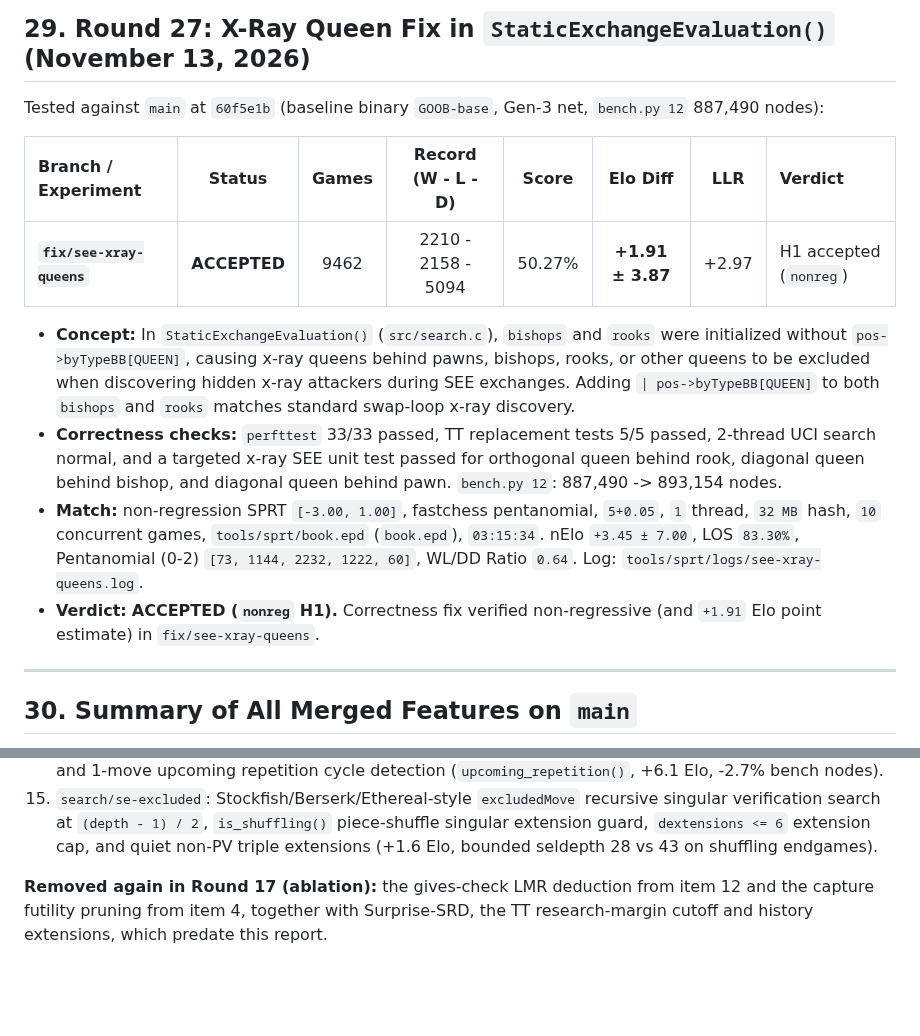
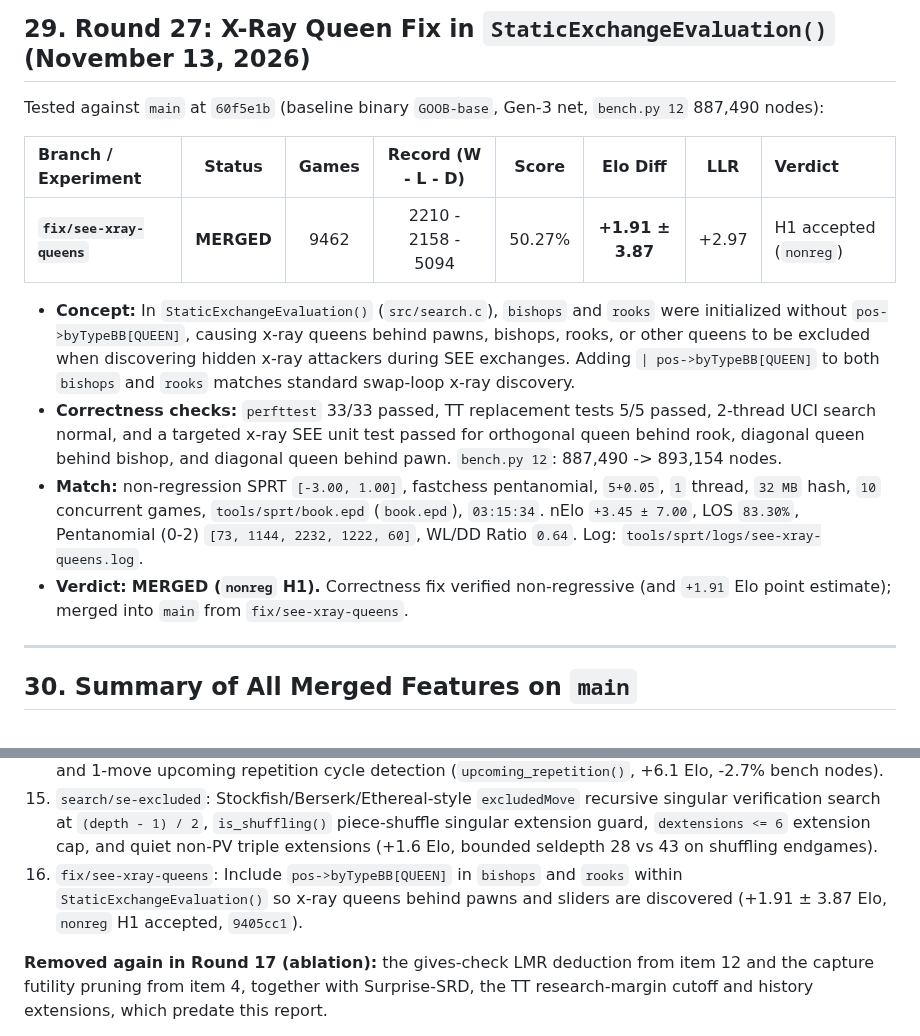
Before and after one commit to Gabrielkaos/ChessEngineGoobC, a Markdown page: documentations/search_pr_evaluations_oct2026.md, 2 parts joined by grey strips. Drawn GitHub-style; blank space fills up the shorter version.

Commit message:
Docs: record merge of fix/see-xray-queens (Round 27)

```diff
--- a/documentations/search_pr_evaluations_oct2026.md
+++ b/documentations/search_pr_evaluations_oct2026.md
@@ -669,12 +669,12 @@ Tested against `main` at `60f5e1b` (baseline binary `GOOB-base`, Gen-3 net, `ben
 
 | Branch / Experiment | Status | Games | Record (W - L - D) | Score | Elo Diff | LLR | Verdict |
 | :--- | :---: | :---: | :---: | :---: | :---: | :---: | :--- |
-| **`fix/see-xray-queens`** | **ACCEPTED** | 9462 | 2210 - 2158 - 5094 | 50.27% | **+1.91 ± 3.87** | +2.97 | H1 accepted (`nonreg`) |
+| **`fix/see-xray-queens`** | **MERGED** | 9462 | 2210 - 2158 - 5094 | 50.27% | **+1.91 ± 3.87** | +2.97 | H1 accepted (`nonreg`) |
 
 * **Concept:** In `StaticExchangeEvaluation()` (`src/search.c`), `bishops` and `rooks` were initialized without `pos->byTypeBB[QUEEN]`, causing x-ray queens behind pawns, bishops, rooks, or other queens to be excluded when discovering hidden x-ray attackers during SEE exchanges. Adding `| pos->byTypeBB[QUEEN]` to both `bishops` and `rooks` matches standard swap-loop x-ray discovery.
 * **Correctness checks:** `perfttest` 33/33 passed, TT replacement tests 5/5 passed, 2-thread UCI search normal, and a targeted x-ray SEE unit test passed for orthogonal queen behind rook, diagonal queen behind bishop, and diagonal queen behind pawn. `bench.py 12`: 887,490 -> 893,154 nodes.
 * **Match:** non-regression SPRT `[-3.00, 1.00]`, fastchess pentanomial, `5+0.05`, `1` thread, `32 MB` hash, `10` concurrent games, `tools/sprt/book.epd` (`book.epd`), `03:15:34`. nElo `+3.45 ± 7.00`, LOS `83.30%`, Pentanomial (0-2) `[73, 1144, 2232, 1222, 60]`, WL/DD Ratio `0.64`. Log: `tools/sprt/logs/see-xray-queens.log`.
-* **Verdict:** **ACCEPTED (`nonreg` H1).** Correctness fix verified non-regressive (and `+1.91` Elo point estimate) in `fix/see-xray-queens`.
+* **Verdict:** **MERGED (`nonreg` H1).** Correctness fix verified non-regressive (and `+1.91` Elo point estimate); merged into `main` from `fix/see-xray-queens`.
 
 ---
 
@@ -695,6 +695,7 @@ Tested against `main` at `60f5e1b` (baseline binary `GOOB-base`, Gen-3 net, `ben
 13. `search/hist-order-bonus`: Position-dependent history malus decay by search order and move-count bonus scaling for late quiet refutations (+2.1 Elo, commit `885291b`).
 14. `search/cuckoo-upcoming-repetition`: Marcel van Kervinck's 8,192-entry Cuckoo hash table (`InitCuckoo()`) and 1-move upcoming repetition cycle detection (`upcoming_repetition()`, +6.1 Elo, -2.7% bench nodes).
 15. `search/se-excluded`: Stockfish/Berserk/Ethereal-style `excludedMove` recursive singular verification search at `(depth - 1) / 2`, `is_shuffling()` piece-shuffle singular extension guard, `dextensions <= 6` extension cap, and quiet non-PV triple extensions (+1.6 Elo, bounded seldepth 28 vs 43 on shuffling endgames).
+16. `fix/see-xray-queens`: Include `pos->byTypeBB[QUEEN]` in `bishops` and `rooks` within `StaticExchangeEvaluation()` so x-ray queens behind pawns and sliders are discovered (+1.91 ± 3.87 Elo, `nonreg` H1 accepted, `9405cc1`).
 
 
 **Removed again in Round 17 (ablation):** the gives-check LMR deduction from item 12 and the capture futility pruning from item 4, together with Surprise-SRD, the TT research-margin cutoff and history extensions, which predate this report.
```
